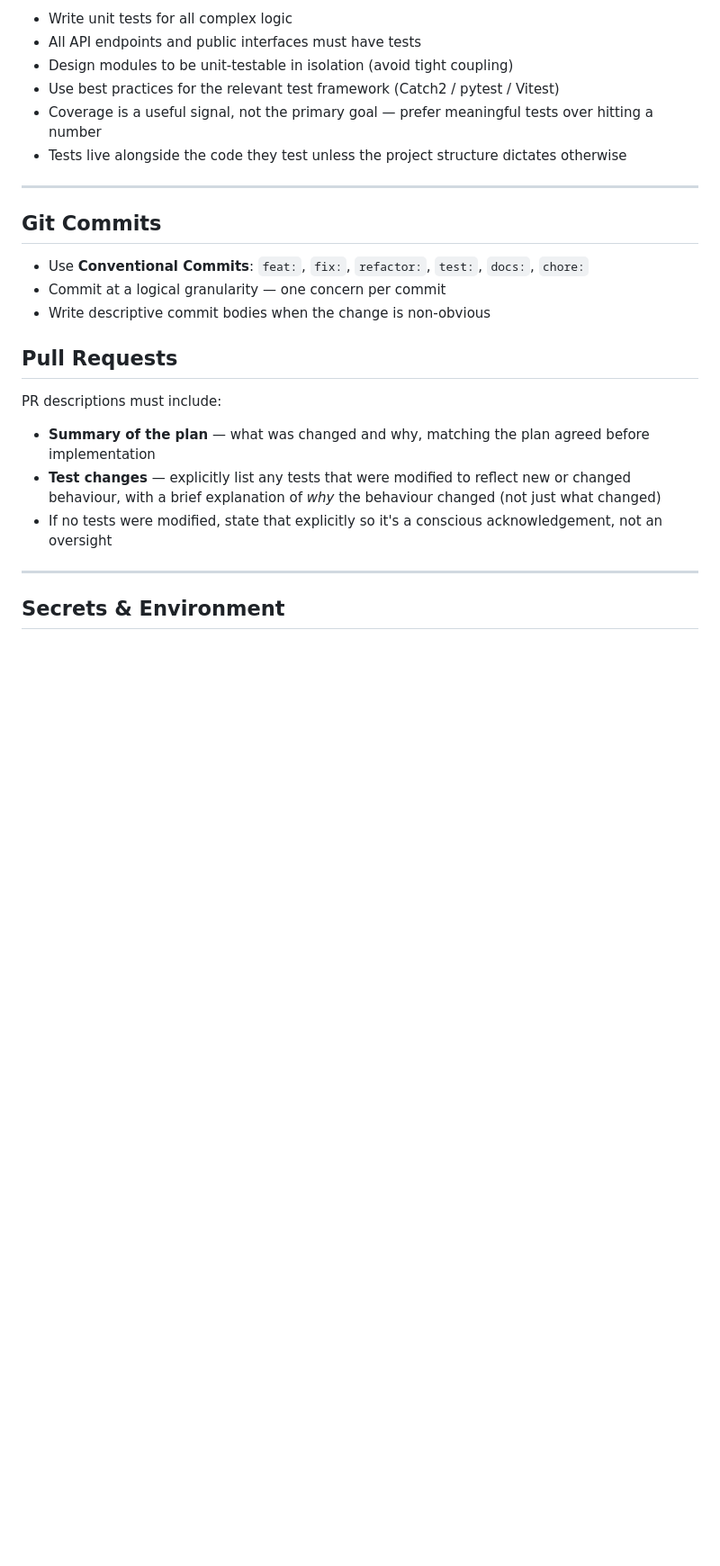
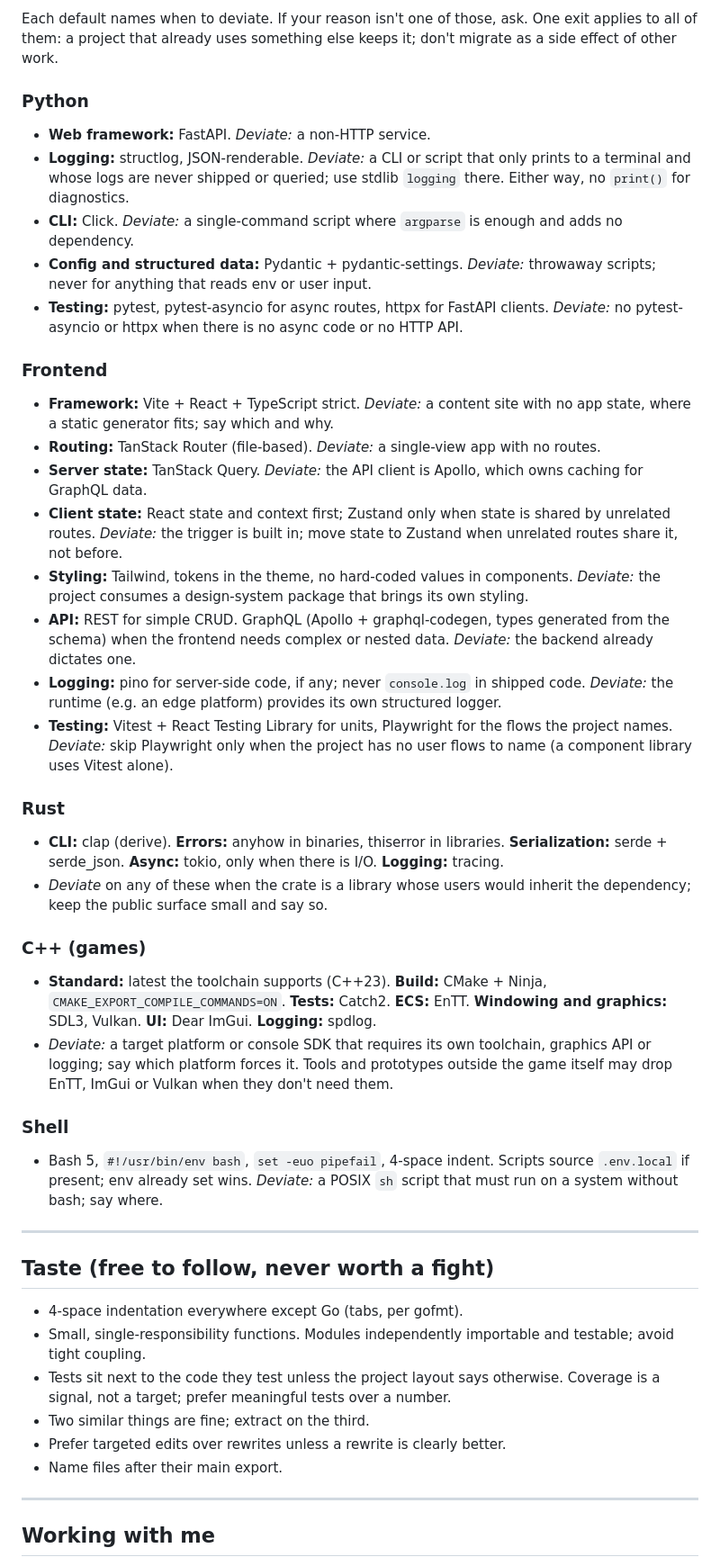
Before and after one commit to nkassis/claude-code-patterns, a Markdown page: CLAUDE-global.md, the part around one of its changes. Shown at 90% size. Drawn GitHub-style; blank space fills up the shorter version.

```diff
--- a/CLAUDE-global.md
+++ b/CLAUDE-global.md
@@ -59,27 +29,46 @@
 
-- Write unit tests for all complex logic
-- All API endpoints and public interfaces must have tests
-- Design modules to be unit-testable in isolation (avoid tight coupling)
-- Use best practices for the relevant test framework (Catch2 / pytest / Vitest)
-- Coverage is a useful signal, not the primary goal — prefer meaningful tests over hitting a number
-- Tests live alongside the code they test unless the project structure dictates otherwise
+Each default names when to deviate. If your reason isn't one of those, ask. One exit applies to all of them: a project that already uses something else keeps it; don't migrate as a side effect of other work.
+
+### Python
+- **Web framework:** FastAPI. *Deviate:* a non-HTTP service.
+- **Logging:** structlog, JSON-renderable. *Deviate:* a CLI or script that only prints to a terminal and whose logs are never shipped or queried; use stdlib `logging` there. Either way, no `print()` for diagnostics.
+- **CLI:** Click. *Deviate:* a single-command script where `argparse` is enough and adds no dependency.
+- **Config and structured data:** Pydantic + pydantic-settings. *Deviate:* throwaway scripts; never for anything that reads env or user input.
+- **Testing:** pytest, pytest-asyncio for async routes, httpx for FastAPI clients. *Deviate:* no pytest-asyncio or httpx when there is no async code or no HTTP API.
+
+### Frontend
+- **Framework:** Vite + React + TypeScript strict. *Deviate:* a content site with no app state, where a static generator fits; say which and why.
+- **Routing:** TanStack Router (file-based). *Deviate:* a single-view app with no routes.
+- **Server state:** TanStack Query. *Deviate:* the API client is Apollo, which owns caching for GraphQL data.
+- **Client state:** React state and context first; Zustand only when state is shared by unrelated routes. *Deviate:* the trigger is built in; move state to Zustand when unrelated routes share it, not before.
+- **Styling:** Tailwind, tokens in the theme, no hard-coded values in components. *Deviate:* the project consumes a design-system package that brings its own styling.
+- **API:** REST for simple CRUD. GraphQL (Apollo + graphql-codegen, types generated from the schema) when the frontend needs complex or nested data. *Deviate:* the backend already dictates one.
+- **Logging:** pino for server-side code, if any; never `console.log` in shipped code. *Deviate:* the runtime (e.g. an edge platform) provides its own structured logger.
+- **Testing:** Vitest + React Testing Library for units, Playwright for the flows the project names. *Deviate:* skip Playwright only when the project has no user flows to name (a component library uses Vitest alone).
+
+### Rust
+- **CLI:** clap (derive). **Errors:** anyhow in binaries, thiserror in libraries. **Serialization:** serde + serde_json. **Async:** tokio, only when there is I/O. **Logging:** tracing.
+- *Deviate* on any of these when the crate is a library whose users would inherit the dependency; keep the public surface small and say so.
+
+### C++ (games)
+- **Standard:** latest the toolchain supports (C++23). **Build:** CMake + Ninja, `CMAKE_EXPORT_COMPILE_COMMANDS=ON`. **Tests:** Catch2. **ECS:** EnTT. **Windowing and graphics:** SDL3, Vulkan. **UI:** Dear ImGui. **Logging:** spdlog.
+- *Deviate:* a target platform or console SDK that requires its own toolchain, graphics API or logging; say which platform forces it. Tools and prototypes outside the game itself may drop EnTT, ImGui or Vulkan when they don't need them.
+
+### Shell
+- Bash 5, `#!/usr/bin/env bash`, `set -euo pipefail`, 4-space indent. Scripts source `.env.local` if present; env already set wins. *Deviate:* a POSIX `sh` script that must run on a system without bash; say where.
 
 ---
 
-## Git Commits
+## Taste (free to follow, never worth a fight)
 
-- Use **Conventional Commits**: `feat:`, `fix:`, `refactor:`, `test:`, `docs:`, `chore:`
-- Commit at a logical granularity — one concern per commit
-- Write descriptive commit bodies when the change is non-obvious
-
-## Pull Requests
-
-PR descriptions must include:
-- **Summary of the plan** — what was changed and why, matching the plan agreed before implementation
-- **Test changes** — explicitly list any tests that were modified to reflect new or changed behaviour, with a brief explanation of *why* the behaviour changed (not just what changed)
-- If no tests were modified, state that explicitly so it's a conscious acknowledgement, not an oversight
+- 4-space indentation everywhere except Go (tabs, per gofmt).
+- Small, single-responsibility functions. Modules independently importable and testable; avoid tight coupling.
+- Tests sit next to the code they test unless the project layout says otherwise. Coverage is a signal, not a target; prefer meaningful tests over a number.
+- Two similar things are fine; extract on the third.
+- Prefer targeted edits over rewrites unless a rewrite is clearly better.
+- Name files after their main export.
 
 ---
 
-## Secrets & Environment
+## Working with me
 
```
Also changed, not shown: other parts of CLAUDE-global.md (+24 -73 lines).
